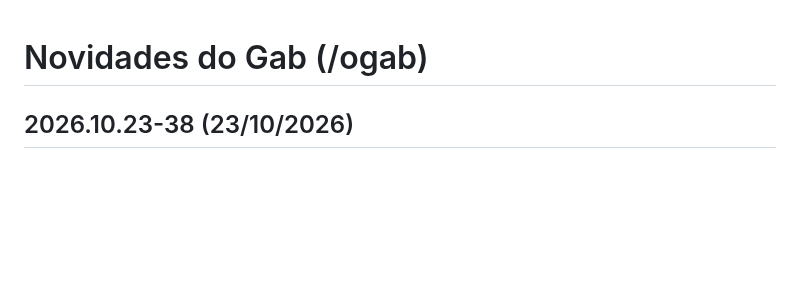
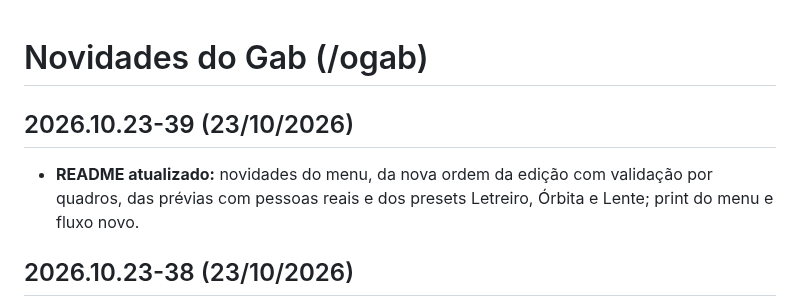
Before and after one commit to gabrielxreis/ogab, a Markdown page: CHANGELOG.md, the part around the change. Drawn GitHub-style; blank space fills up the shorter version.

```diff
--- a/CHANGELOG.md
+++ b/CHANGELOG.md
@@ -1,4 +1,6 @@
 # Novidades do Gab (/ogab)
+## 2026.10.23-39 (23/10/2026)
+- **README atualizado:** novidades do menu, da nova ordem da edição com validação por quadros, das prévias com pessoas reais e dos presets Letreiro, Órbita e Lente; print do menu e fluxo novo.
 ## 2026.10.23-38 (23/10/2026)
 - **README novo no topo:** a claquete 3D saiu e entrou o vídeo de apresentação da /ogab (o mesmo publicado no LinkedIn).
 ## 2026.10.23-37 (23/10/2026)
```
Also changed, not shown: README.md (+38 -15 lines), .github/menu.jpg (added), 1 other file.
